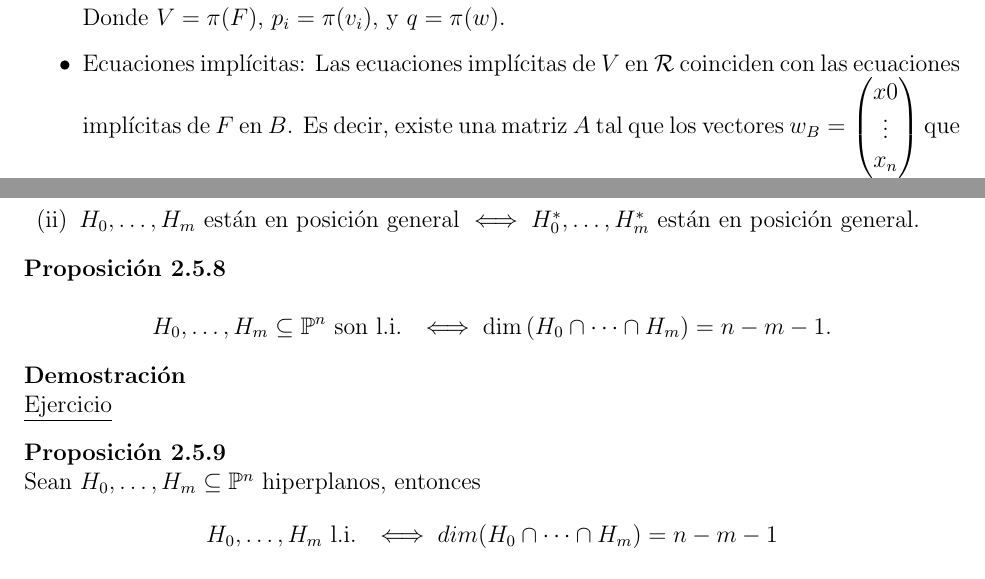
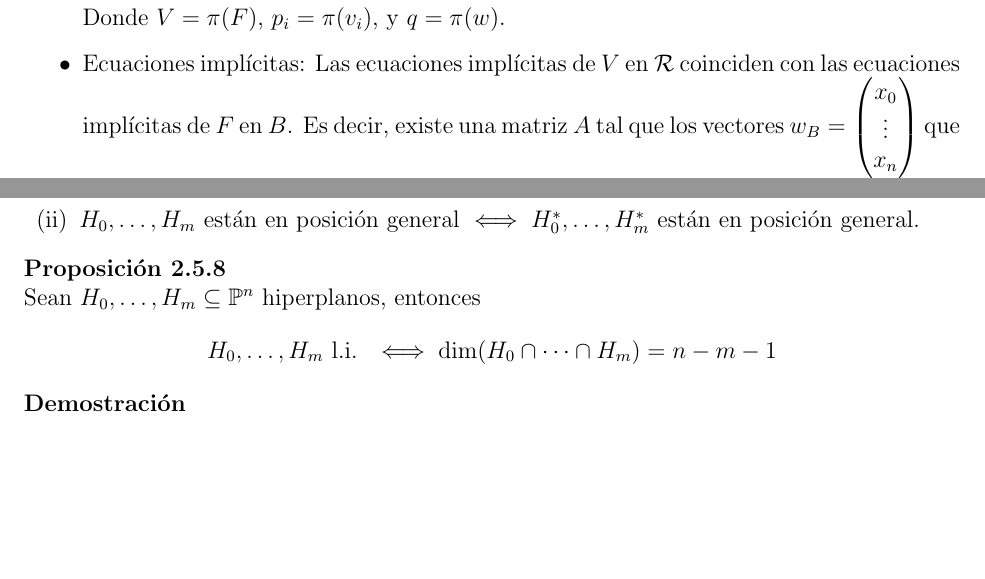
Before and after one commit to ApuntsFME/LatexFME, a LaTeX document (Algebra_Multilineal_i_Geometria_Projectiva/Latex/main.tex, which reads Algebra_Multilineal_i_Geometria_Projectiva/Latex/tema_dos.tex): two parts of pages 33 and 37 of 47, joined at a grey line, cut so that both start at the same text, the shorter picture padded with empty space. Compiled offline with pdfLaTeX; TikZ figures are drawn from their code, not taken from saved files.

Commit message:
Mes errors

```diff
--- a/Algebra_Multilineal_i_Geometria_Projectiva/Latex/tema_dos.tex
+++ b/Algebra_Multilineal_i_Geometria_Projectiva/Latex/tema_dos.tex
@@ -715,9 +715,9 @@ en añadir puntos en el $\infty$.
         \]
         Donde $V = \pi(F)$, $p_i = \pi(v_i)$, y $q = \pi(w)$.
         \item Ecuaciones implícitas: Las ecuaciones implícitas de $V$ en $\R$ coinciden con las ecuaciones implícitas de $F$ en
-        $B$. Es decir, existe una matriz $A$ tal que los vectores $w_B = \begin{pmatrix} x0 \\ \vdots \\ x_n \end{pmatrix}$ que cumplen $A \begin{pmatrix} x0 \\ \vdots \\ x_n \end{pmatrix} =
+        $B$. Es decir, existe una matriz $A$ tal que los vectores $w_B = \begin{pmatrix} x_0 \\ \vdots \\ x_n \end{pmatrix}$ que cumplen $A \begin{pmatrix} x_0 \\ \vdots \\ x_n \end{pmatrix} =
         \begin{pmatrix} 0 \\ \vdots \\ 0 \end{pmatrix}$ son todos los pertenecientes a $F$ y los puntos
-        $q_R = \begin{pmatrix} x0 \\ \vdots \\ x_n \end{pmatrix}$ que cumplen $A \begin{pmatrix} x0 \\ \vdots \\ x_n \end{pmatrix} =
+        $q_R = \begin{pmatrix} x_0 \\ \vdots \\ x_n \end{pmatrix}$ que cumplen $A \begin{pmatrix} x_0 \\ \vdots \\ x_n \end{pmatrix} =
         \begin{pmatrix} 0 \\ \vdots \\ 0 \end{pmatrix}$ son todos los pertenecientes a $V$.
     \end{itemize}
 \end{obs}
@@ -967,19 +967,11 @@ La \textbf{dualidad} es una diferencia fundamental respecto de la geometría af
         \item $H_0, \dots, H_m$ están en posición general $\iff H_0^*, \dots, H_m^*$ están en posición general.
     \end{enumerate}
 \end{defi}
-\begin{prop}
-    \[
-        H_0, \dots, H_m \subseteq \Po^n \text{ son l.i. } \iff \dim \left( H_0 \cap \cdots \cap H_m \right) = n-m-1.
-    \]
-\end{prop}
-\begin{proof}
-    \underline{Ejercicio}
-\end{proof}
 
 \begin{prop}
     Sean $H_0,\dots,H_m \subseteq \Po^n$ hiperplanos, entonces
     \[
-        H_0,\dots, H_m \text{ l.i. } \iff dim(H_0 \cap \cdots \cap H_m) = n - m - 1
+        H_0,\dots, H_m \text{ l.i. } \iff \dim(H_0 \cap \cdots \cap H_m) = n - m - 1
     \]
 \end{prop}
 \begin{proof}
@@ -989,3 +980,4 @@ La \textbf{dualidad} es una diferencia fundamental respecto de la geometría af
+    = \dim(H_0 \cap \cdots \cap H_m)$
 \end{proof}
 
 \begin{defi}
```
Also changed, not shown: Algebra_Multilineal_i_Geometria_Projectiva/Latex/tema_dos.tex (9 more changed lines).
